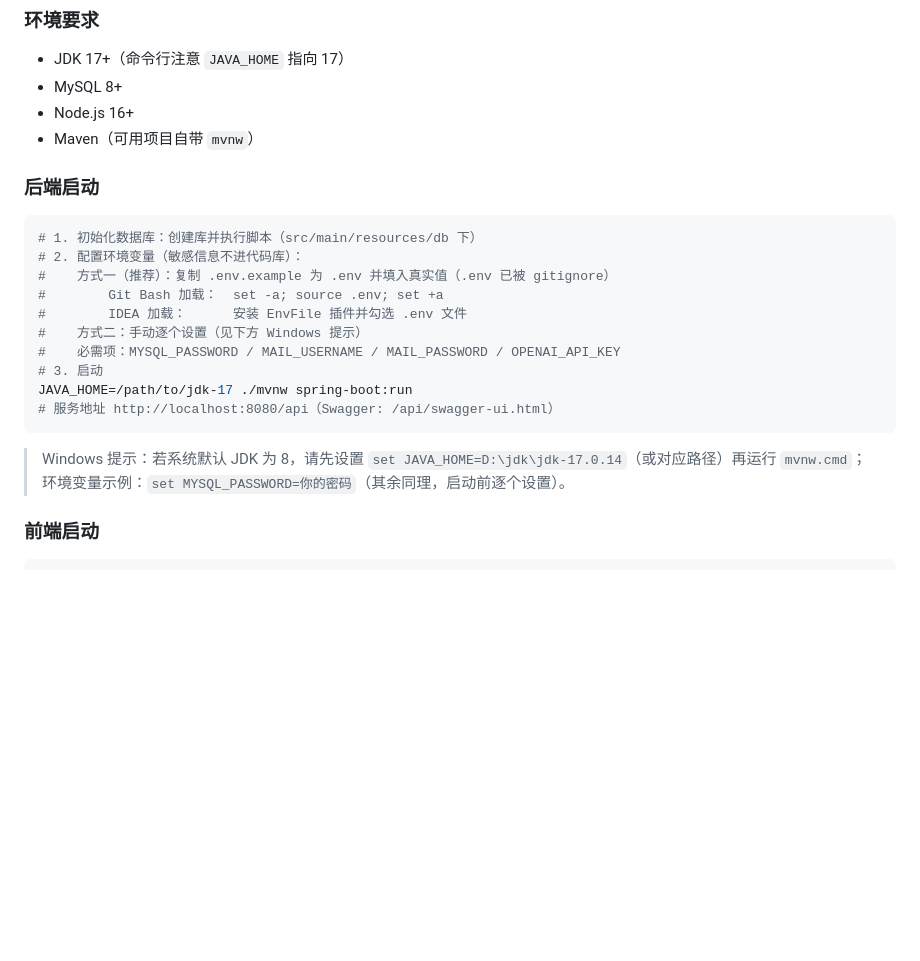
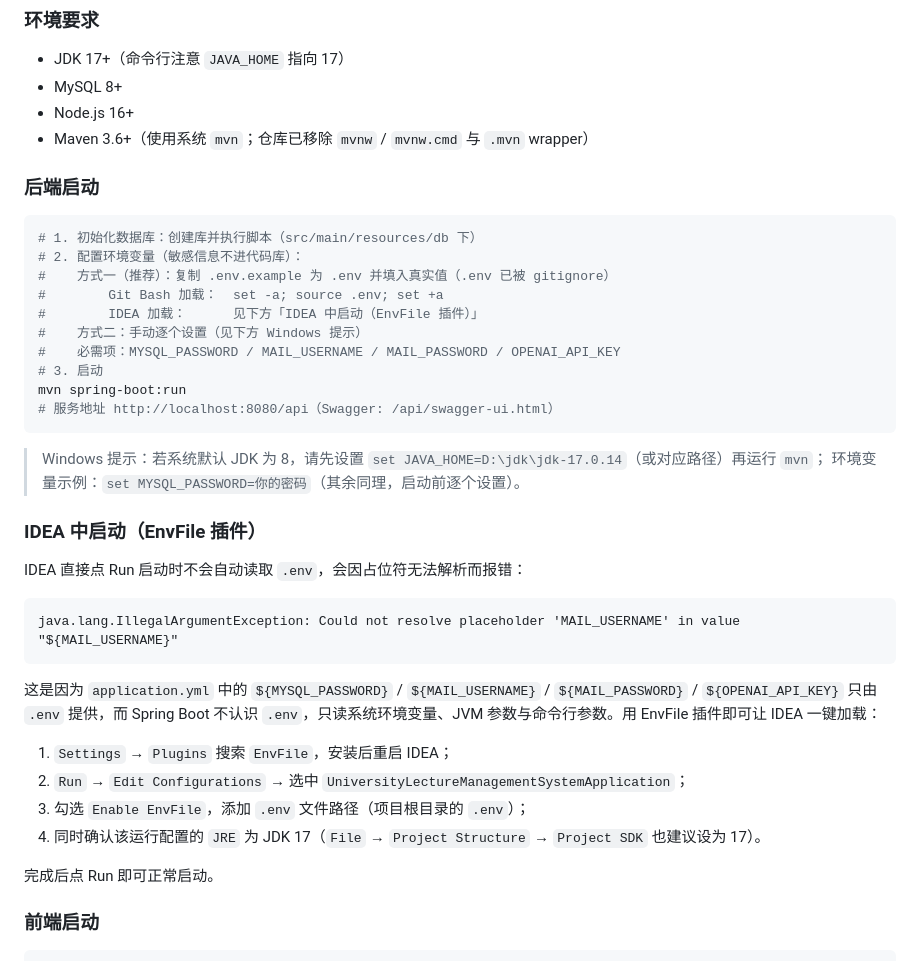
Before and after one commit to shengqizhe/TalkWise, a Markdown page: README.md, the part around the change. GitHub-like rendering; blank space fills up the shorter version.

Commit message:
docs(readme): 补充 IDEA EnvFile 启动说明并修正失效的 mvnw 表述
- 新增「IDEA 中启动（EnvFile 插件）」小节：给出 MAIL_USERNAME 占位符
  无法解析的报错原因与 EnvFile 安装/配置步骤
- 修正已失效的 mvnw 表述：mvnw/mvnw.cmd 与 .mvn wrapper 已于
  commit 9a47805 移除，改用系统 mvn

````diff
--- a/README.md
+++ b/README.md
@@ -76,7 +76,7 @@
 - JDK 17+（命令行注意 `JAVA_HOME` 指向 17）
 - MySQL 8+
 - Node.js 16+
-- Maven（可用项目自带 `mvnw`）
+- Maven 3.6+（使用系统 `mvn`；仓库已移除 `mvnw` / `mvnw.cmd` 与 `.mvn` wrapper）
 
 ### 后端启动
 ```bash
@@ -84,15 +84,32 @@
 # 2. 配置环境变量（敏感信息不进代码库）：
 #    方式一（推荐）：复制 .env.example 为 .env 并填入真实值（.env 已被 gitignore）
 #        Git Bash 加载：  set -a; source .env; set +a
-#        IDEA 加载：      安装 EnvFile 插件并勾选 .env 文件
+#        IDEA 加载：      见下方「IDEA 中启动（EnvFile 插件）」
 #    方式二：手动逐个设置（见下方 Windows 提示）
 #    必需项：MYSQL_PASSWORD / MAIL_USERNAME / MAIL_PASSWORD / OPENAI_API_KEY
 # 3. 启动
-JAVA_HOME=/path/to/jdk-17 ./mvnw spring-boot:run
+mvn spring-boot:run
 # 服务地址 http://localhost:8080/api（Swagger: /api/swagger-ui.html）
 ```
-> Windows 提示：若系统默认 JDK 为 8，请先设置 `set JAVA_HOME=D:\jdk\jdk-17.0.14`（或对应路径）再运行 `mvnw.cmd`；
+> Windows 提示：若系统默认 JDK 为 8，请先设置 `set JAVA_HOME=D:\jdk\jdk-17.0.14`（或对应路径）再运行 `mvn`；
 > 环境变量示例：`set MYSQL_PASSWORD=你的密码`（其余同理，启动前逐个设置）。
+
+### IDEA 中启动（EnvFile 插件）
+
+IDEA 直接点 Run 启动时不会自动读取 `.env`，会因占位符无法解析而报错：
+
+```
+java.lang.IllegalArgumentException: Could not resolve placeholder 'MAIL_USERNAME' in value "${MAIL_USERNAME}"
+```
+
+这是因为 `application.yml` 中的 `${MYSQL_PASSWORD}` / `${MAIL_USERNAME}` / `${MAIL_PASSWORD}` / `${OPENAI_API_KEY}` 只由 `.env` 提供，而 Spring Boot 不认识 `.env`，只读系统环境变量、JVM 参数与命令行参数。用 EnvFile 插件即可让 IDEA 一键加载：
+
+1. `Settings` → `Plugins` 搜索 `EnvFile`，安装后重启 IDEA；
+2. `Run` → `Edit Configurations` → 选中 `UniversityLectureManagementSystemApplication`；
+3. 勾选 `Enable EnvFile`，添加 `.env` 文件路径（项目根目录的 `.env`）；
+4. 同时确认该运行配置的 `JRE` 为 JDK 17（`File` → `Project Structure` → `Project SDK` 也建议设为 17）。
+
+完成后点 Run 即可正常启动。
 
 ### 前端启动
 ```bash
````
